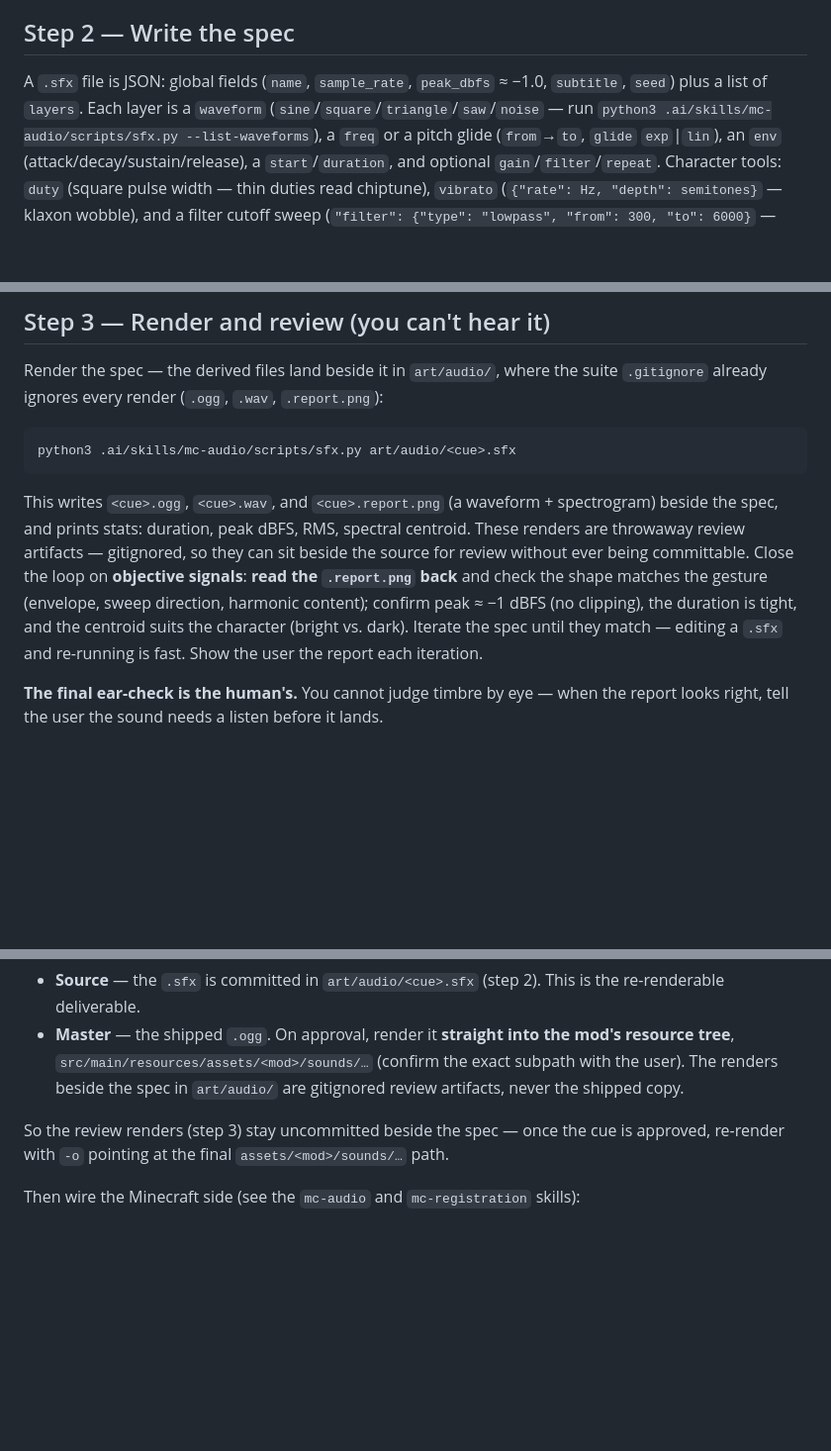
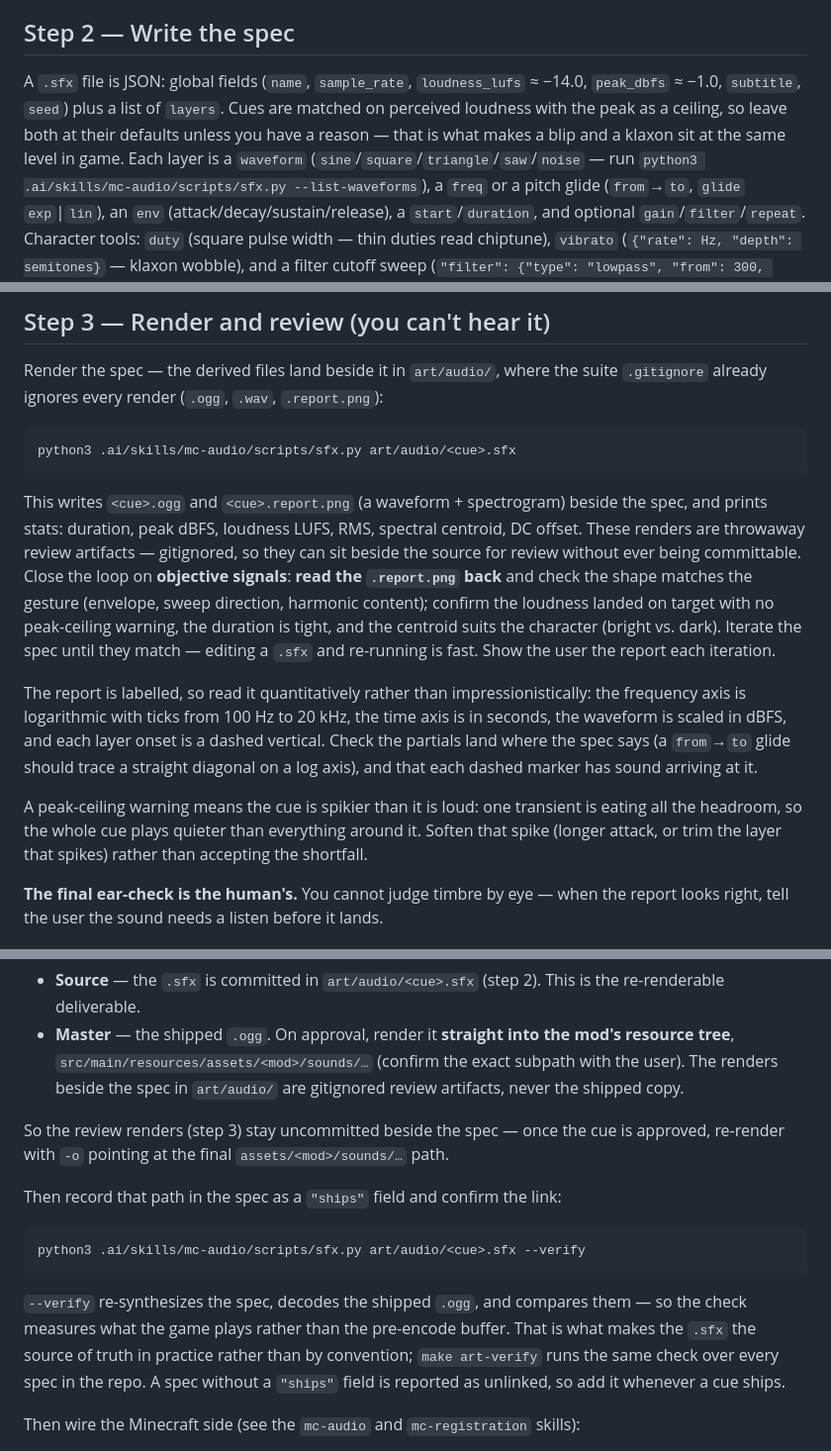
Before and after one commit to rfizzle/tribulation, a Markdown page: .ai/commands/sfx.md, 3 parts joined by grey strips. Shown at 99% size. Drawn GitHub-style; blank space fills up the shorter version.

Commit message:
chore: sync .ai/commands/sfx.md from concord@3863d4f

````diff
--- a/.ai/commands/sfx.md
+++ b/.ai/commands/sfx.md
@@ -28,8 +28,11 @@ glyph. Keep it short (most cues are well under ~2 seconds).
 
 ## Step 2 — Write the spec
 
-A `.sfx` file is JSON: global fields (`name`, `sample_rate`, `peak_dbfs` ≈ −1.0,
-`subtitle`, `seed`) plus a list of `layers`. Each layer is a `waveform`
+A `.sfx` file is JSON: global fields (`name`, `sample_rate`, `loudness_lufs`
+≈ −14.0, `peak_dbfs` ≈ −1.0, `subtitle`, `seed`) plus a list of `layers`. Cues are
+matched on perceived loudness with the peak as a ceiling, so leave both at their
+defaults unless you have a reason — that is what makes a blip and a klaxon sit at
+the same level in game. Each layer is a `waveform`
 (`sine`/`square`/`triangle`/`saw`/`noise` — run
 `python3 .ai/skills/mc-audio/scripts/sfx.py --list-waveforms`), a `freq` or a
 pitch glide (`from`→`to`, `glide` `exp`|`lin`), an `env`
@@ -57,16 +60,28 @@ suite `.gitignore` already ignores every render (`.ogg`, `.wav`, `.report.png`):
 python3 .ai/skills/mc-audio/scripts/sfx.py art/audio/<cue>.sfx
 ```
 
-This writes `<cue>.ogg`, `<cue>.wav`, and `<cue>.report.png` (a waveform +
-spectrogram) beside the spec, and prints stats: duration, peak dBFS, RMS,
-spectral centroid. These renders are throwaway review artifacts — gitignored, so
+This writes `<cue>.ogg` and `<cue>.report.png` (a waveform + spectrogram) beside
+the spec, and prints stats: duration, peak dBFS, loudness LUFS, RMS, spectral
+centroid, DC offset. These renders are throwaway review artifacts — gitignored, so
 they can sit beside the source for review without ever being committable. Close
 the loop on **objective signals**: **read the `.report.png`
 back** and check the shape matches the gesture (envelope, sweep direction,
-harmonic content); confirm peak ≈ −1 dBFS (no clipping), the duration is tight,
-and the centroid suits the character (bright vs. dark). Iterate the spec until
-they match — editing a `.sfx` and re-running is fast. Show the user the report
-each iteration.
+harmonic content); confirm the loudness landed on target with no peak-ceiling
+warning, the duration is tight, and the centroid suits the character (bright vs.
+dark). Iterate the spec until they match — editing a `.sfx` and re-running is
+fast. Show the user the report each iteration.
+
+The report is labelled, so read it quantitatively rather than impressionistically:
+the frequency axis is logarithmic with ticks from 100 Hz to 20 kHz, the time axis
+is in seconds, the waveform is scaled in dBFS, and each layer onset is a dashed
+vertical. Check the partials land where the spec says (a `from`→`to` glide should
+trace a straight diagonal on a log axis), and that each dashed marker has sound
+arriving at it.
+
+A peak-ceiling warning means the cue is spikier than it is loud: one transient
+is eating all the headroom, so the whole cue plays quieter than everything
+around it. Soften that spike (longer attack, or trim the layer that spikes)
+rather than accepting the shortfall.
 
 **The final ear-check is the human's.** You cannot judge timbre by eye — when the
 report looks right, tell the user the sound needs a listen before it lands.
@@ -85,6 +100,19 @@ Two locations, no duplication:
 So the review renders (step 3) stay uncommitted beside the spec — once the cue is
 approved, re-render with `-o` pointing at the final `assets/<mod>/sounds/…` path.
 
+Then record that path in the spec as a `"ships"` field and confirm the link:
+
+```bash
+python3 .ai/skills/mc-audio/scripts/sfx.py art/audio/<cue>.sfx --verify
+```
+
+`--verify` re-synthesizes the spec, decodes the shipped `.ogg`, and compares
+them — so the check measures what the game plays rather than the pre-encode
+buffer. That is what makes the `.sfx` the source of truth in practice rather
+than by convention; `make art-verify` runs the same check over every spec in the
+repo. A spec without a `"ships"` field is reported as unlinked, so add it
+whenever a cue ships.
+
 Then wire the Minecraft side (see the `mc-audio` and `mc-registration` skills):
 
 - **`sounds.json`** (`assets/<mod>/sounds.json`): map the event name →
````
